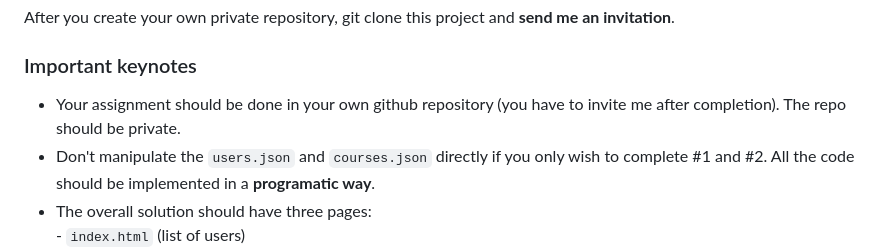
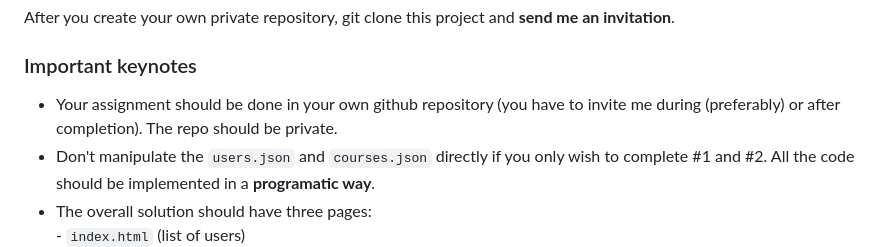
Before and after one commit to trayenel/user-management-app, a Markdown page: README.md, the part around the change. Drawn GitHub-style.

```diff
--- a/README.md
+++ b/README.md
@@ -5,7 +5,7 @@ After you create your own private repository, git clone this project and **send
 
 ### Important keynotes
 
--   Your assignment should be done in your own github repository (you have to invite me after completion). The repo should be private.
+-   Your assignment should be done in your own github repository (you have to invite me during (preferably) or after completion). The repo should be private.
 -   Don't manipulate the `users.json` and `courses.json` directly if you only wish to complete #1 and #2. All the code should be implemented in a **programatic way**.
 -   The overall solution should have three pages:  <br>
     \- `index.html` (list of users)  <br>
```
